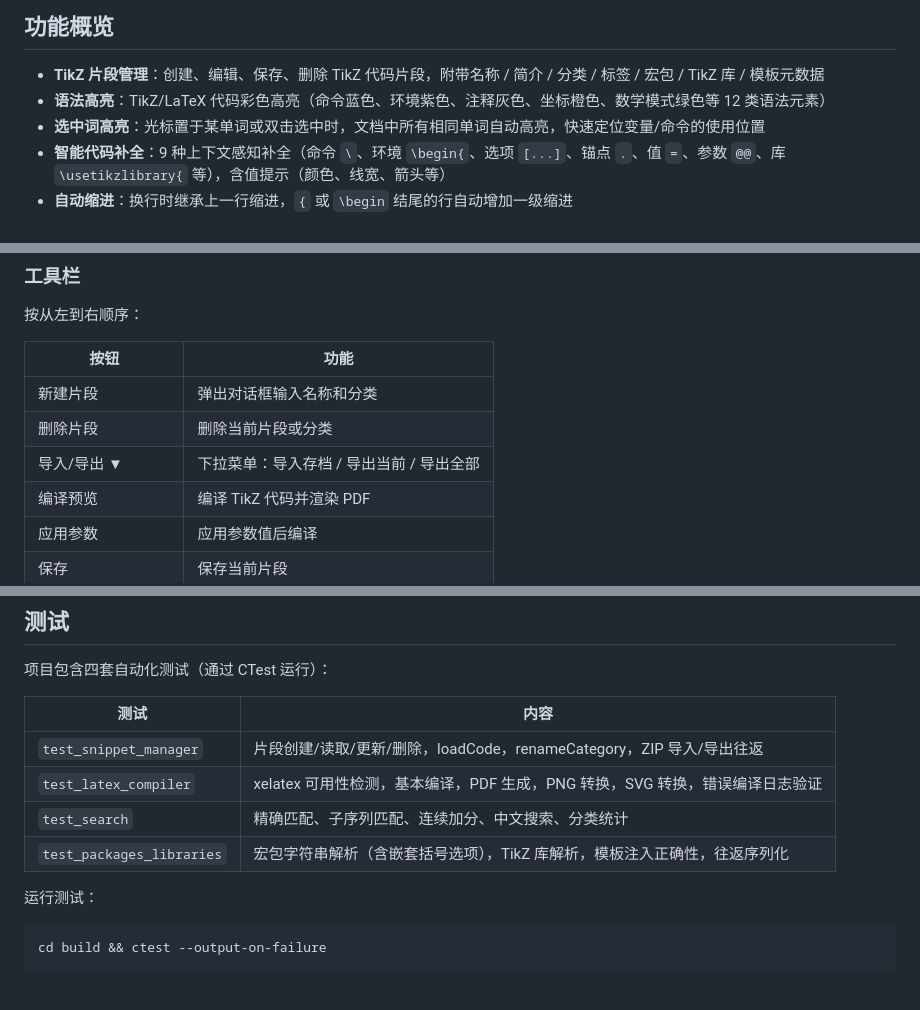
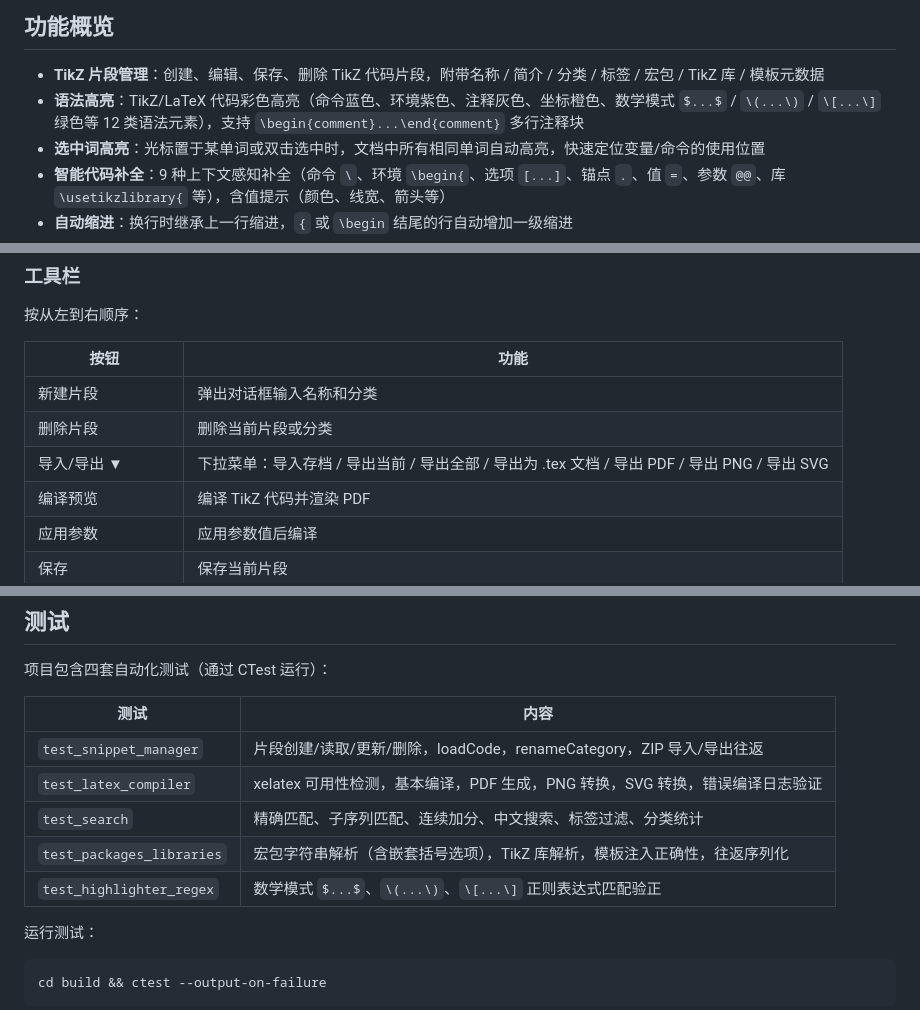
Before and after one commit to YLXDXX/HiTikZ, a Markdown page: README.md, 3 parts joined by grey strips. GitHub-like rendering.

````diff
--- a/README.md
+++ b/README.md
@@ -40,7 +40,7 @@
 ## 功能概览
 
 - **TikZ 片段管理**：创建、编辑、保存、删除 TikZ 代码片段，附带名称 / 简介 / 分类 / 标签 / 宏包 / TikZ 库 / 模板元数据
-- **语法高亮**：TikZ/LaTeX 代码彩色高亮（命令蓝色、环境紫色、注释灰色、坐标橙色、数学模式绿色等 12 类语法元素）
+- **语法高亮**：TikZ/LaTeX 代码彩色高亮（命令蓝色、环境紫色、注释灰色、坐标橙色、数学模式 `$...$` / `\(...\)` / `\[...\]` 绿色等 12 类语法元素），支持 `\begin{comment}...\end{comment}` 多行注释块
 - **选中词高亮**：光标置于某单词或双击选中时，文档中所有相同单词自动高亮，快速定位变量/命令的使用位置
 - **智能代码补全**：9 种上下文感知补全（命令 `\`、环境 `\begin{`、选项 `[...]`、锚点 `.`、值 `=`、参数 `@@`、库 `\usetikzlibrary{` 等），含值提示（颜色、线宽、箭头等）
 - **自动缩进**：换行时继承上一行缩进，`{` 或 `\begin` 结尾的行自动增加一级缩进
@@ -148,7 +149,7 @@ CMake 选项：
 |------|------|
 | 新建片段 | 弹出对话框输入名称和分类 |
 | 删除片段 | 删除当前片段或分类 |
-| 导入/导出 ▼ | 下拉菜单：导入存档 / 导出当前 / 导出全部 |
+| 导入/导出 ▼ | 下拉菜单：导入存档 / 导出当前 / 导出全部 / 导出为 .tex 文档 / 导出 PDF / 导出 PNG / 导出 SVG |
 | 编译预览 | 编译 TikZ 代码并渲染 PDF |
 | 应用参数 | 应用参数值后编译 |
 | 保存 | 保存当前片段 |
@@ -598,8 +609,9 @@ MainWindow
 |------|------|
 | `test_snippet_manager` | 片段创建/读取/更新/删除，loadCode，renameCategory，ZIP 导入/导出往返 |
 | `test_latex_compiler` | xelatex 可用性检测，基本编译，PDF 生成，PNG 转换，SVG 转换，错误编译日志验证 |
-| `test_search` | 精确匹配、子序列匹配、连续加分、中文搜索、分类统计 |
+| `test_search` | 精确匹配、子序列匹配、连续加分、中文搜索、标签过滤、分类统计 |
 | `test_packages_libraries` | 宏包字符串解析（含嵌套括号选项），TikZ 库解析，模板注入正确性，往返序列化 |
+| `test_highlighter_regex` | 数学模式 `$...$`、`\(...\)`、`\[...\]` 正则表达式匹配验正 |
 
 运行测试：
 ```bash
````
Also changed, not shown: other parts of README.md (+17 -6 lines).
